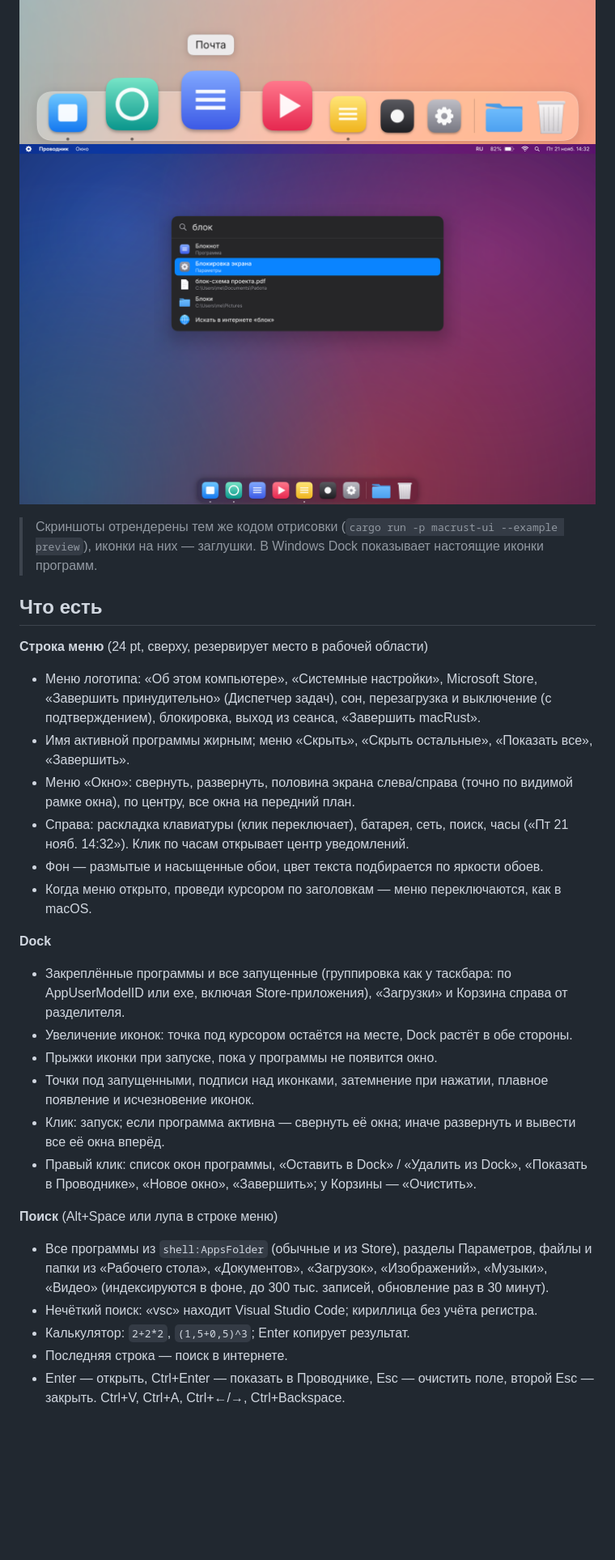
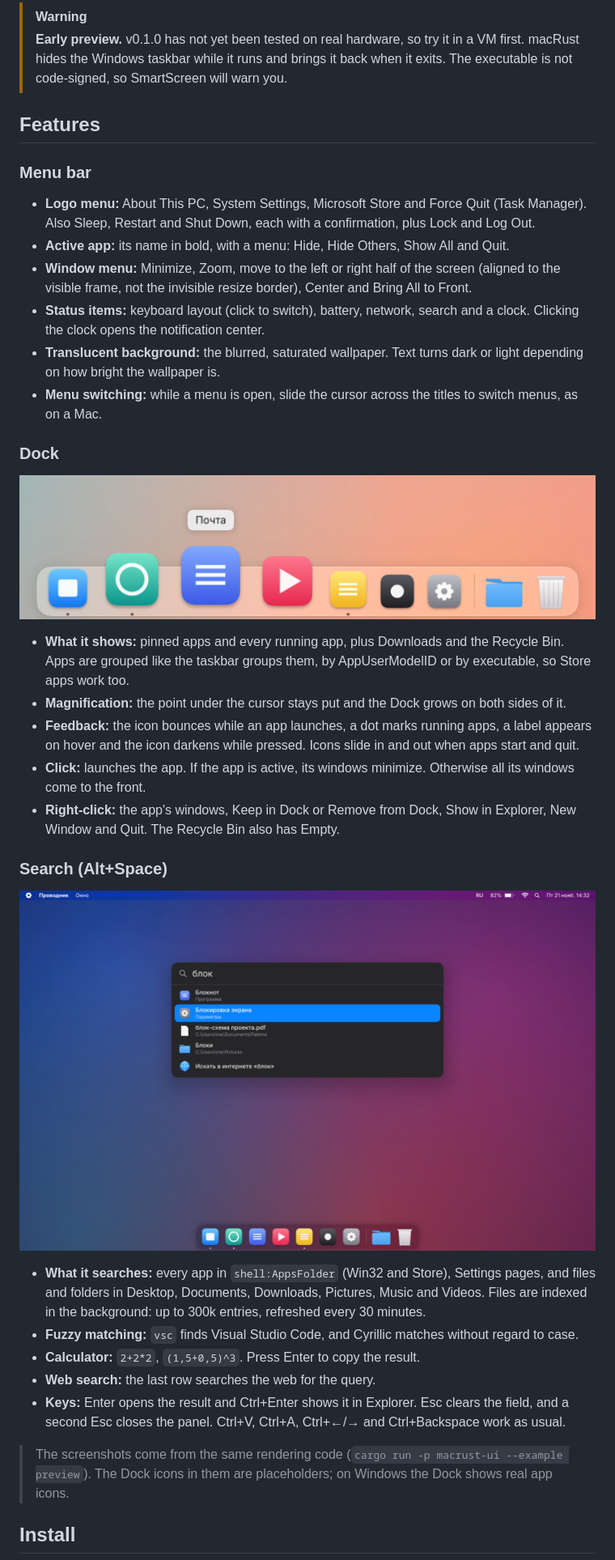
Before and after one commit to trifonovsdev/macRust, a Markdown page: README.md, the part around one of its changes. Shown at 81% size. Drawn GitHub-style; blank space fills up the shorter version.

```diff
--- a/README.md
+++ b/README.md
@@ -8,44 +20,37 @@
+> [!WARNING]
+> **Early preview.** v0.1.0 has not yet been tested on real hardware, so try it in a VM first.
+> macRust hides the Windows taskbar while it runs and brings it back when it exits.
+> The executable is not code-signed, so SmartScreen will warn you.
+
+## Features
+
+### Menu bar
+- **Logo menu:** About This PC, System Settings, Microsoft Store and Force Quit (Task Manager). Also Sleep, Restart and Shut Down, each with a confirmation, plus Lock and Log Out.
+- **Active app:** its name in bold, with a menu: Hide, Hide Others, Show All and Quit.
+- **Window menu:** Minimize, Zoom, move to the left or right half of the screen (aligned to the visible frame, not the invisible resize border), Center and Bring All to Front.
+- **Status items:** keyboard layout (click to switch), battery, network, search and a clock. Clicking the clock opens the notification center.
+- **Translucent background:** the blurred, saturated wallpaper. Text turns dark or light depending on how bright the wallpaper is.
+- **Menu switching:** while a menu is open, slide the cursor across the titles to switch menus, as on a Mac.
+
+### Dock
 ![Dock](docs/dock-magnification.png)
-![Поиск](docs/spotlight-dark.png)
 
-> Скриншоты отрендерены тем же кодом отрисовки (`cargo run -p macrust-ui --example preview`),
-> иконки на них — заглушки. В Windows Dock показывает настоящие иконки программ.
+- **What it shows:** pinned apps and every running app, plus Downloads and the Recycle Bin. Apps are grouped like the taskbar groups them, by AppUserModelID or by executable, so Store apps work too.
+- **Magnification:** the point under the cursor stays put and the Dock grows on both sides of it.
+- **Feedback:** the icon bounces while an app launches, a dot marks running apps, a label appears on hover and the icon darkens while pressed. Icons slide in and out when apps start and quit.
+- **Click:** launches the app. If the app is active, its windows minimize. Otherwise all its windows come to the front.
+- **Right-click:** the app's windows, Keep in Dock or Remove from Dock, Show in Explorer, New Window and Quit. The Recycle Bin also has Empty.
 
-## Что есть
+### Search (Alt+Space)
+![Search](docs/spotlight-dark.png)
 
-**Строка меню** (24 pt, сверху, резервирует место в рабочей области)
-- Меню логотипа: «Об этом компьютере», «Системные настройки», Microsoft Store,
-  «Завершить принудительно» (Диспетчер задач), сон, перезагрузка и выключение
-  (с подтверждением), блокировка, выход из сеанса, «Завершить macRust».
-- Имя активной программы жирным; меню «Скрыть», «Скрыть остальные», «Показать все»,
-  «Завершить».
-- Меню «Окно»: свернуть, развернуть, половина экрана слева/справа (точно по видимой
-  рамке окна), по центру, все окна на передний план.
-- Справа: раскладка клавиатуры (клик переключает), батарея, сеть, поиск, часы
-  («Пт 21 нояб. 14:32»). Клик по часам открывает центр уведомлений.
-- Фон — размытые и насыщенные обои, цвет текста подбирается по яркости обоев.
-- Когда меню открыто, проведи курсором по заголовкам — меню переключаются, как в macOS.
+- **What it searches:** every app in `shell:AppsFolder` (Win32 and Store), Settings pages, and files and folders in Desktop, Documents, Downloads, Pictures, Music and Videos. Files are indexed in the background: up to 300k entries, refreshed every 30 minutes.
+- **Fuzzy matching:** `vsc` finds Visual Studio Code, and Cyrillic matches without regard to case.
+- **Calculator:** `2+2*2`, `(1,5+0,5)^3`. Press Enter to copy the result.
+- **Web search:** the last row searches the web for the query.
+- **Keys:** Enter opens the result and Ctrl+Enter shows it in Explorer. Esc clears the field, and a second Esc closes the panel. Ctrl+V, Ctrl+A, Ctrl+←/→ and Ctrl+Backspace work as usual.
 
-**Dock**
-- Закреплённые программы и все запущенные (группировка как у таскбара: по
-  AppUserModelID или exe, включая Store-приложения), «Загрузки» и Корзина справа
-  от разделителя.
-- Увеличение иконок: точка под курсором остаётся на месте, Dock растёт в обе стороны.
-- Прыжки иконки при запуске, пока у программы не появится окно.
-- Точки под запущенными, подписи над иконками, затемнение при нажатии,
-  плавное появление и исчезновение иконок.
-- Клик: запуск; если программа активна — свернуть её окна; иначе развернуть и
-  вывести все её окна вперёд.
-- Правый клик: список окон программы, «Оставить в Dock» / «Удалить из Dock»,
-  «Показать в Проводнике», «Новое окно», «Завершить»; у Корзины — «Очистить».
+> The screenshots come from the same rendering code (`cargo run -p macrust-ui --example preview`). The Dock icons in them are placeholders; on Windows the Dock shows real app icons.
 
-**Поиск** (Alt+Space или лупа в строке меню)
-- Все программы из `shell:AppsFolder` (обычные и из Store), разделы Параметров,
-  файлы и папки из «Рабочего стола», «Документов», «Загрузок», «Изображений», «Музыки»,
-  «Видео» (индексируются в фоне, до 300 тыс. записей, обновление раз в 30 минут).
-- Нечёткий поиск: «vsc» находит Visual Studio Code; кириллица без учёта регистра.
-- Калькулятор: `2+2*2`, `(1,5+0,5)^3`; Enter копирует результат.
-- Последняя строка — поиск в интернете.
-- Enter — открыть, Ctrl+Enter — показать в Проводнике, Esc — очистить поле, второй
-  Esc — закрыть. Ctrl+V, Ctrl+A, Ctrl+←/→, Ctrl+Backspace.
+## Install
 
```
Also changed, not shown: other parts of README.md (+83 -84 lines), README.ru.md (added, +165 -0 lines), docs/logo.png (added), 13 other files.
